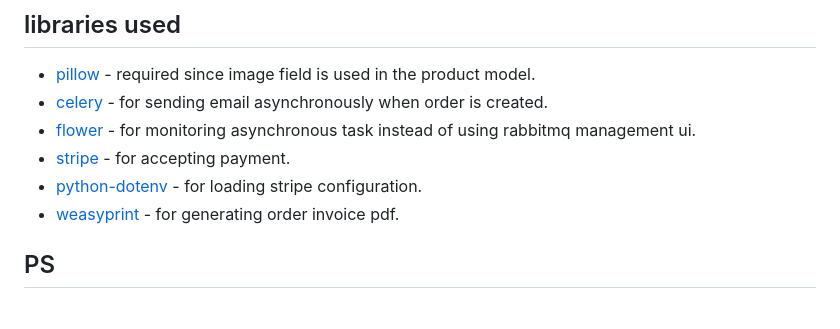
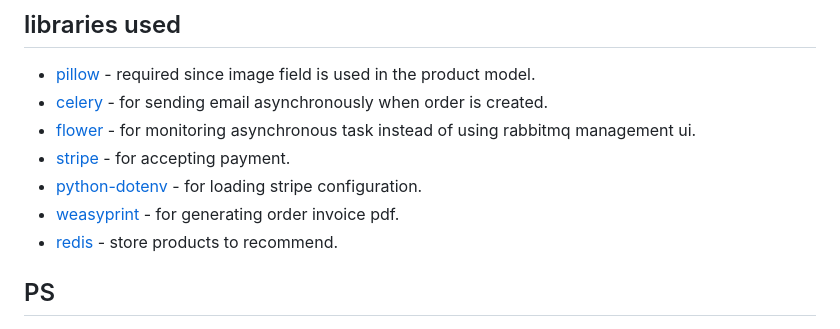
Before and after one commit to attrams/myshop, a Markdown page: README.md, the part around the change. GitHub-like rendering.

```diff
--- a/README.md
+++ b/README.md
@@ -37,6 +37,7 @@ All product images are from [unsplash](https://unsplash.com/)
 - [stripe](https://github.com/stripe/stripe-python) - for accepting payment.
 - [python-dotenv](https://github.com/theskumar/python-dotenv) - for loading stripe configuration.
 - [weasyprint](https://doc.courtbouillon.org/weasyprint/stable/first_steps.html) - for generating order invoice pdf.
+- [redis](https://github.com/redis/redis-py) - store products to recommend.
 
 ## PS
 
```
